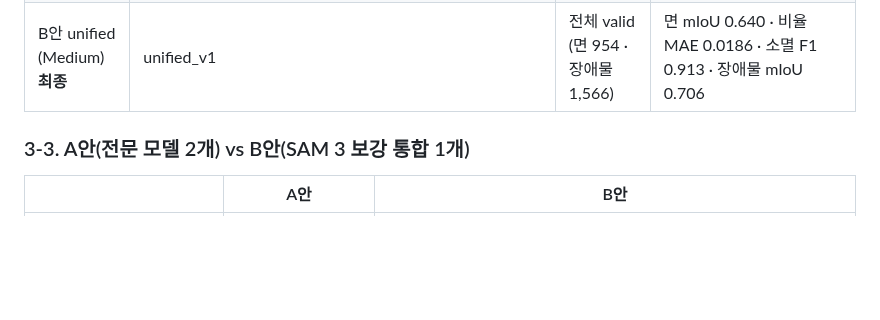
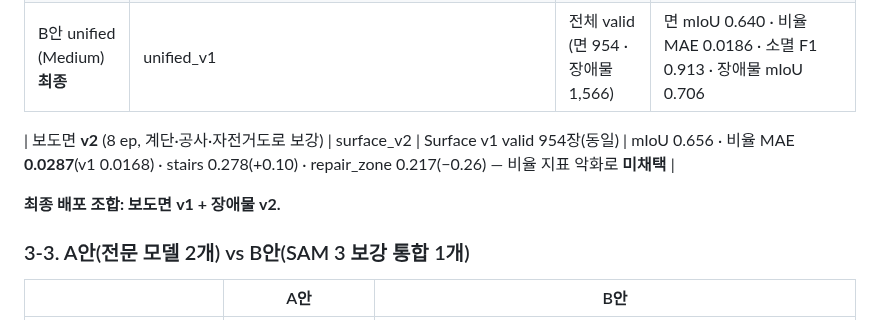
Before and after one commit to gkgk0119gmail-arch/roadpush, a Markdown page: docs/results.md, the part around the change. Rendered like a GitHub page; blank space fills up the shorter version.

```diff
--- a/docs/results.md
+++ b/docs/results.md
@@ -60,6 +60,10 @@ Polygon valid **200장**(폴더 고루 샘플), GT 면적 ≥ 1500 px² 객체
 | B안 unified (Medium) ep1 (중간) | unified_v1 (GT 12만 + SAM 3 보강 14만) | 같은 150장 | 면 mIoU 0.597 · 비율 MAE 0.019 · 소멸 F1 0.881 · 장애물 mIoU 0.574 (A안 최종: 0.742 · 0.038 · 0.886 · 0.680) |
 | B안 unified (Medium) **최종** | unified_v1 | 전체 valid (면 954 · 장애물 1,566) | 면 mIoU 0.640 · 비율 MAE 0.0186 · 소멸 F1 0.913 · 장애물 mIoU 0.706 |
 
+| 보도면 **v2** (8 ep, 계단·공사·자전거도로 보강) | surface_v2 | Surface v1 valid 954장(동일) | mIoU 0.656 · 비율 MAE **0.0287**(v1 0.0168) · stairs 0.278(+0.10) · repair_zone 0.217(−0.26) — 비율 지표 악화로 **미채택** |
+
+**최종 배포 조합: 보도면 v1 + 장애물 v2.**
+
 ### 3-3. A안(전문 모델 2개) vs B안(SAM 3 보강 통합 1개)
 
 | | A안 | B안 |
```
Also changed, not shown: PROGRESS.md (+7 -0 lines).
